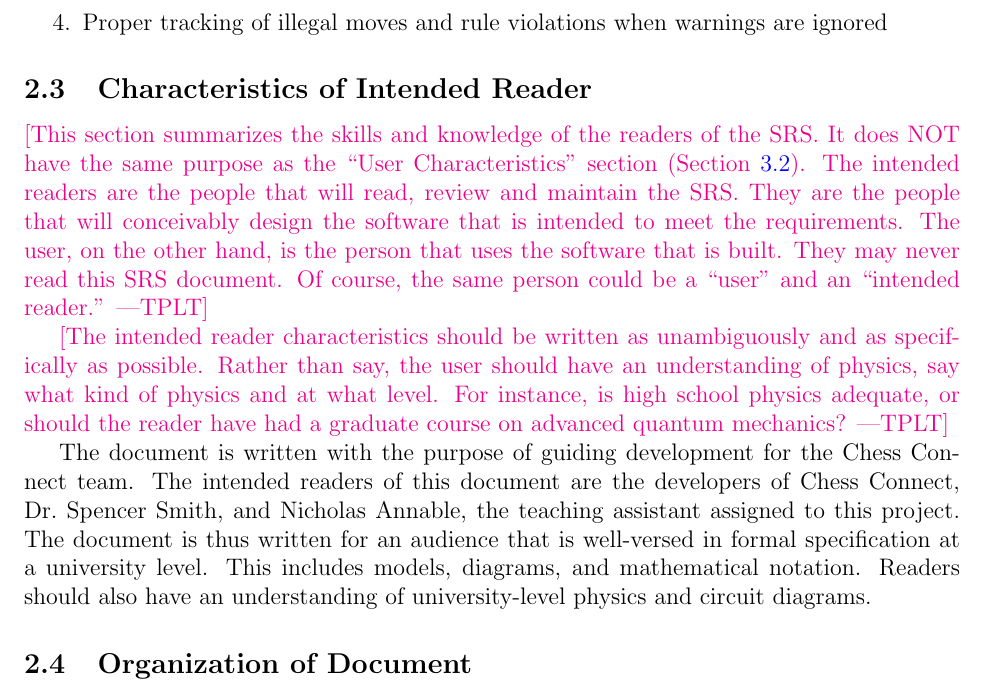
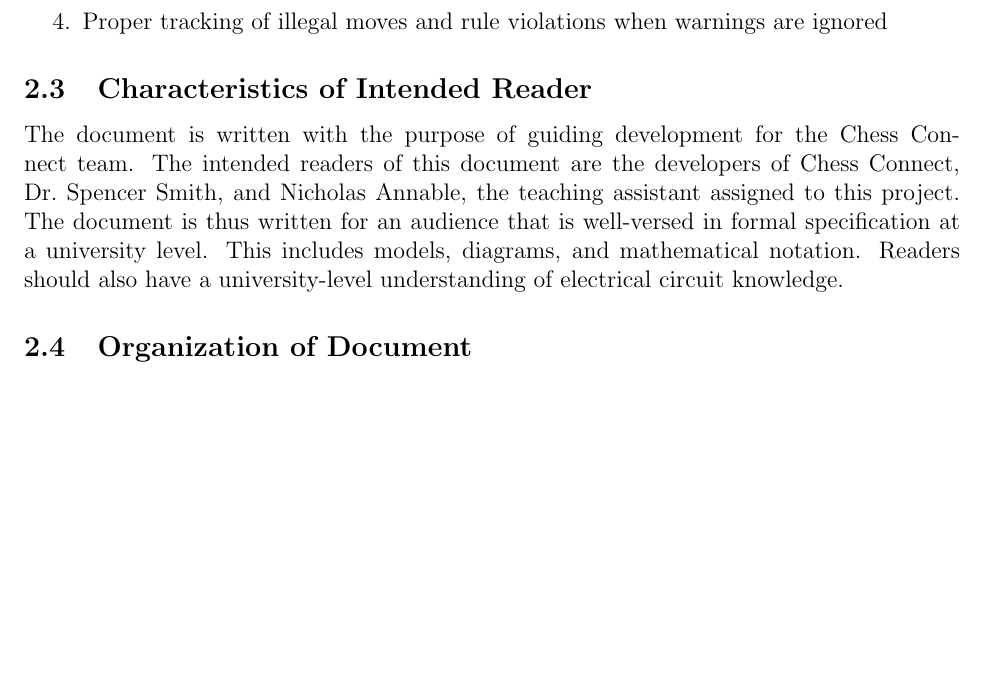
Before and after one commit to JonCels/chess-connect, a LaTeX document (docs/SRS/SRS.tex): part of page 9 of 28 before the commit and part of page 9 of 27 after it, cut so that both start at the same text, the shorter picture padded with empty space. Compiled offline with pdfLaTeX.

Commit message:
Removed template info, minor change for intended reader

```diff
--- a/docs/SRS/SRS.tex
+++ b/docs/SRS/SRS.tex
@@ -360,23 +360,9 @@
 
 \subsection{Characteristics of Intended Reader} \label{sec_IntendedReader}
 
-\plt{This section summarizes the skills and knowledge of the readers of the
-  SRS.  It does NOT have the same purpose as the ``User Characteristics''
-  section (Section~\ref{SecUserCharacteristics}).  The intended readers are the
-  people that will read, review and maintain the SRS.  They are the people that
-  will conceivably design the software that is intended to meet the
-  requirements.  The user, on the other hand, is the person that uses the
-  software that is built.  They may never read this SRS document.  Of course,
-  the same person could be a ``user'' and an ``intended reader.''}
+{The document is written with the purpose of guiding development for the Chess Connect team. The intended readers of this document are the developers of Chess Connect, Dr.~Spencer Smith, and Nicholas Annable, the teaching assistant assigned to this project.
+The document is thus written for an audience that is well-versed in formal specification at a university level. This includes models, diagrams, and mathematical notation. Readers should also have a university-level understanding of electrical circuit knowledge.}
 
-\plt{The intended reader characteristics should be written as unambiguously and
-  as specifically as possible. Rather than say, the user should have an
-  understanding of physics, say what kind of physics and at what level.  For
-  instance, is high school physics adequate, or should the reader have had a
-  graduate course on advanced quantum mechanics?}
-
-  {The document is written with the purpose of guiding development for the Chess Connect team. The intended readers of this document are the developers of Chess Connect, Dr.~Spencer Smith, and Nicholas Annable, the teaching assistant assigned to this project.
-  The document is thus written for an audience that is well-versed in formal specification at a university level. This includes models, diagrams, and mathematical notation. Readers should also have an understanding of university-level physics and circuit diagrams. }
 \subsection{Organization of Document}
 
 \plt{This section provides a roadmap of the SRS document.  It will help the
```
Also changed, not shown: docs/SRS/SRS.pdf.
